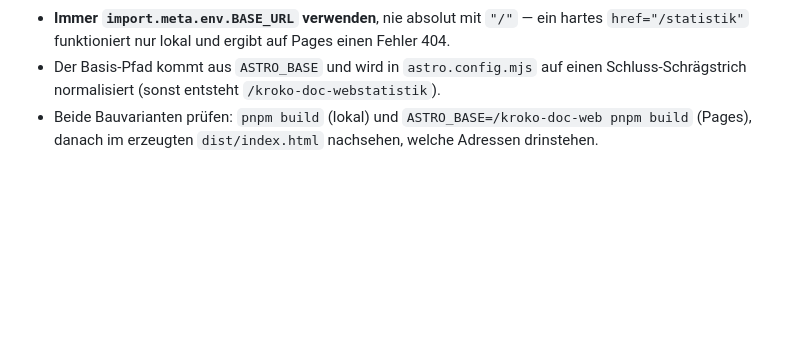
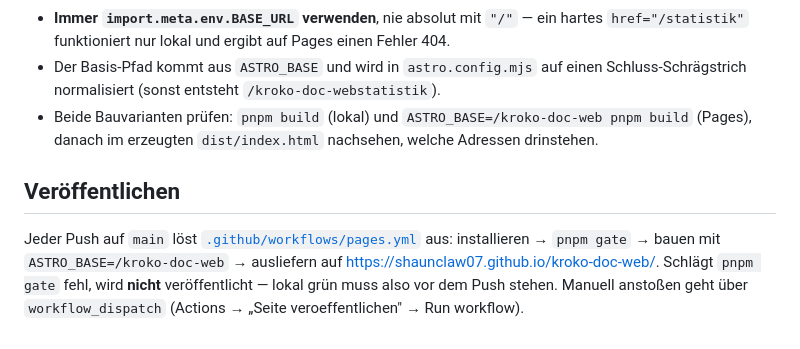
Before and after one commit to shaunclaw07/kroko-doc-web, a Markdown page: AGENTS.md, the part around the change. GitHub-like rendering; blank space fills up the shorter version.

Commit message:
Doku: Veroeffentlichung beschreiben, veraltete Aussage korrigieren
- AGENTS.md: Abschnitt "Veroeffentlichen" (Push auf main -> gate -> Bau -> Pages)
- README.md: "Kein Deployment" traf nicht mehr zu, seit die Seite auf Pages liegt

```diff
--- a/AGENTS.md
+++ b/AGENTS.md
@@ -112,3 +112,11 @@ internen Verweis (Link, Icon, Manifest, Laufzeit-Abruf):
   normalisiert (sonst entsteht `/kroko-doc-webstatistik`).
 - Beide Bauvarianten prüfen: `pnpm build` (lokal) und `ASTRO_BASE=/kroko-doc-web pnpm build` (Pages),
   danach im erzeugten `dist/index.html` nachsehen, welche Adressen drinstehen.
+
+## Veröffentlichen
+
+Jeder Push auf `main` löst [`.github/workflows/pages.yml`](.github/workflows/pages.yml) aus:
+installieren → `pnpm gate` → bauen mit `ASTRO_BASE=/kroko-doc-web` → ausliefern auf
+<https://shaunclaw07.github.io/kroko-doc-web/>. Schlägt `pnpm gate` fehl, wird **nicht**
+veröffentlicht — lokal grün muss also vor dem Push stehen. Manuell anstoßen geht über
+`workflow_dispatch` (Actions → „Seite veroeffentlichen" → Run workflow).
```
Also changed, not shown: README.md (+2 -1 lines).
